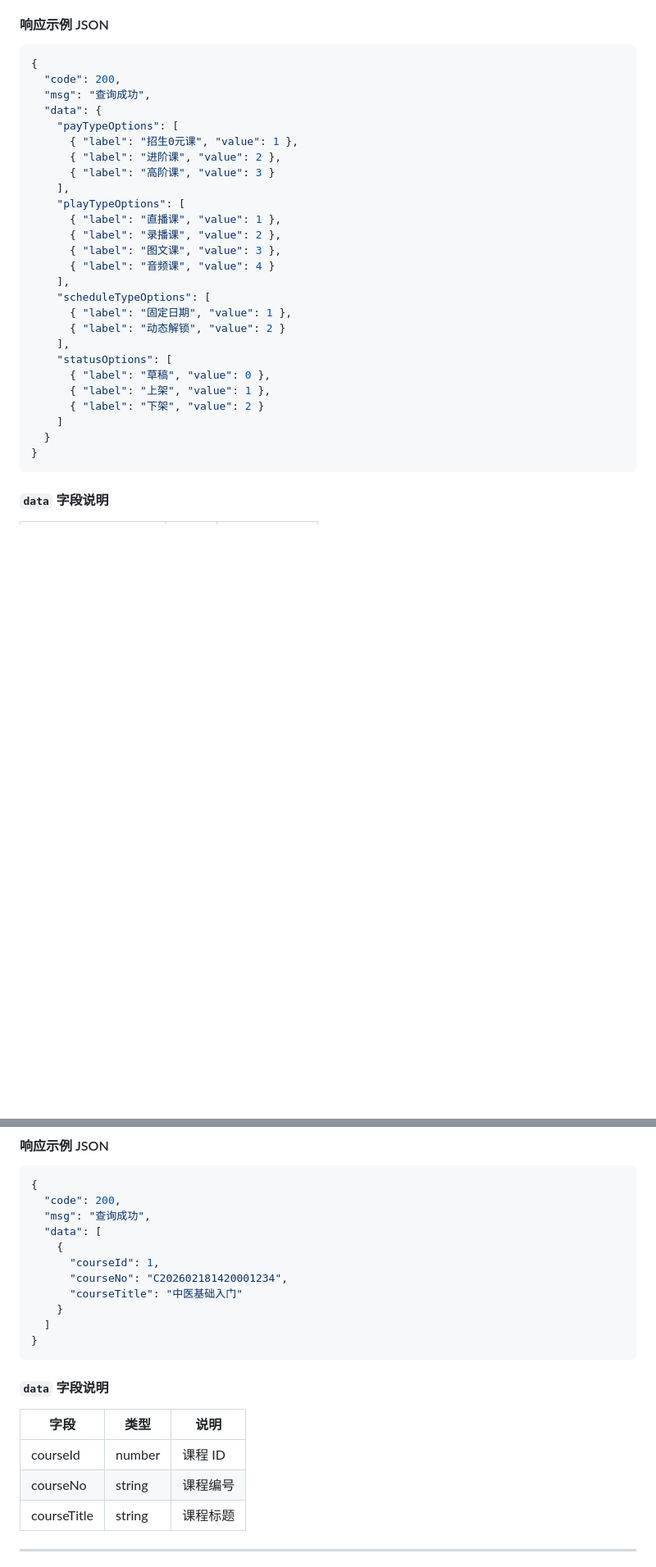
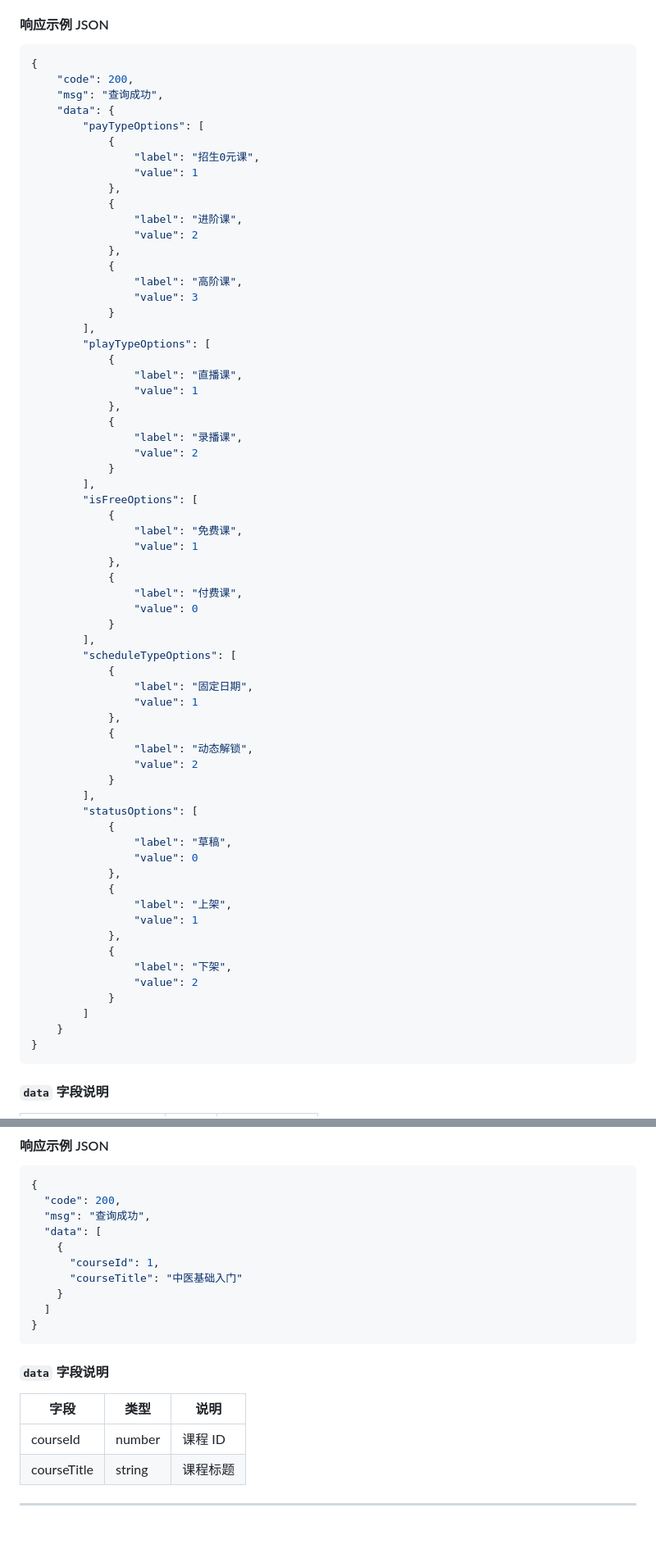
Before and after one commit to yinshiyionly/social-community-api, a Markdown page: docs/admin-course-api.md, 2 parts joined by grey strips. Shown at 82% size. Rendered like a GitHub page; blank space fills up the shorter version.

````diff
--- a/docs/admin-course-api.md
+++ b/docs/admin-course-api.md
@@ -64,30 +64,68 @@ Authorization: Bearer {token}
 #### 响应示例 JSON
 ```json
 {
-  "code": 200,
-  "msg": "查询成功",
-  "data": {
-    "payTypeOptions": [
-      { "label": "招生0元课", "value": 1 },
-      { "label": "进阶课", "value": 2 },
-      { "label": "高阶课", "value": 3 }
-    ],
-    "playTypeOptions": [
-      { "label": "直播课", "value": 1 },
-      { "label": "录播课", "value": 2 },
-      { "label": "图文课", "value": 3 },
-      { "label": "音频课", "value": 4 }
-    ],
-    "scheduleTypeOptions": [
-      { "label": "固定日期", "value": 1 },
-      { "label": "动态解锁", "value": 2 }
-    ],
-    "statusOptions": [
-      { "label": "草稿", "value": 0 },
-      { "label": "上架", "value": 1 },
-      { "label": "下架", "value": 2 }
-    ]
-  }
+    "code": 200,
+    "msg": "查询成功",
+    "data": {
+        "payTypeOptions": [
+            {
+                "label": "招生0元课",
+                "value": 1
+            },
+            {
+                "label": "进阶课",
+                "value": 2
+            },
+            {
+                "label": "高阶课",
+                "value": 3
+            }
+        ],
+        "playTypeOptions": [
+            {
+                "label": "直播课",
+                "value": 1
+            },
+            {
+                "label": "录播课",
+                "value": 2
+            }
+        ],
+        "isFreeOptions": [
+            {
+                "label": "免费课",
+                "value": 1
+            },
+            {
+                "label": "付费课",
+                "value": 0
+            }
+        ],
+        "scheduleTypeOptions": [
+            {
+                "label": "固定日期",
+                "value": 1
+            },
+            {
+                "label": "动态解锁",
+                "value": 2
+            }
+        ],
+        "statusOptions": [
+            {
+                "label": "草稿",
+                "value": 0
+            },
+            {
+                "label": "上架",
+                "value": 1
+            },
+            {
+                "label": "下架",
+                "value": 2
+            }
+        ]
+    }
 }
 ```
 
@@ -191,7 +227,6 @@ Authorization: Bearer {token}
   "data": [
     {
       "courseId": 1,
-      "courseNo": "C202602181420001234",
       "courseTitle": "中医基础入门"
     }
   ]
@@ -202,7 +237,6 @@ Authorization: Bearer {token}
 | 字段 | 类型 | 说明 |
 | --- | --- | --- |
 | courseId | number | 课程 ID |
-| courseNo | string | 课程编号 |
 | courseTitle | string | 课程标题 |
 
 ---
````
Also changed, not shown: other parts of docs/admin-course-api.md (+0 -4 lines).
